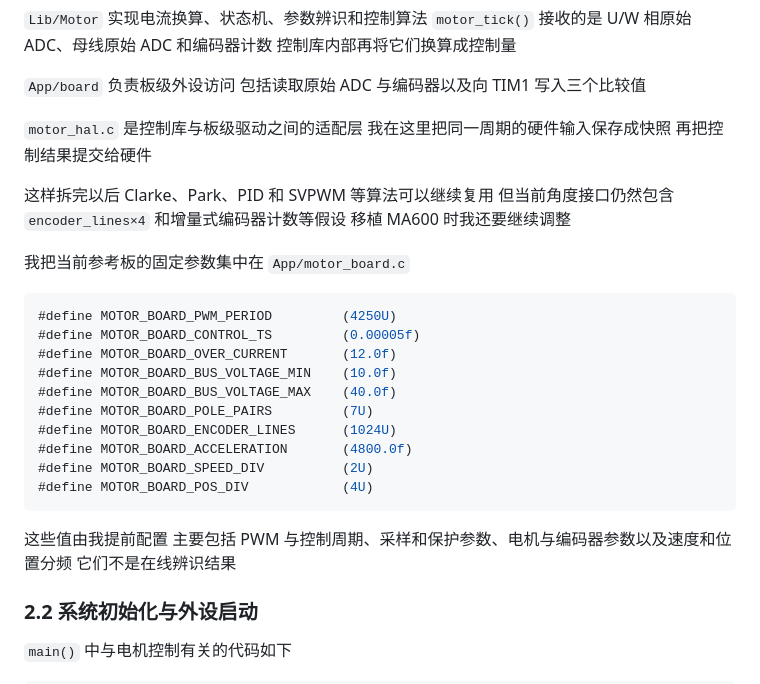
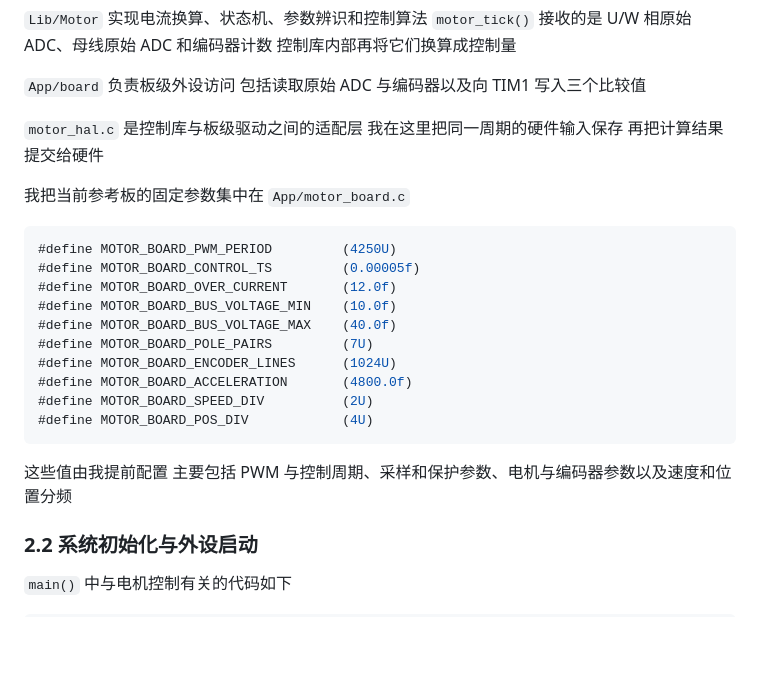
Before and after one commit to Zuhudegou/Acid_Motor, a Markdown page: Software/Acid_Motor软件开发概述.md, the part around the change. Rendered like a GitHub page; blank space fills up the shorter version.

Commit message:
修改文档错误

````diff
--- a/Software/Acid_Motor软件开发概述.md
+++ b/Software/Acid_Motor软件开发概述.md
@@ -144,9 +144,7 @@ Lib/Motor
 
 `App/board` 负责板级外设访问 包括读取原始 ADC 与编码器以及向 TIM1 写入三个比较值
 
-`motor_hal.c` 是控制库与板级驱动之间的适配层 我在这里把同一周期的硬件输入保存成快照 再把控制结果提交给硬件
-
-这样拆完以后 Clarke、Park、PID 和 SVPWM 等算法可以继续复用 但当前角度接口仍然包含 `encoder_lines×4` 和增量式编码器计数等假设 移植 MA600 时我还要继续调整
+`motor_hal.c` 是控制库与板级驱动之间的适配层 我在这里把同一周期的硬件输入保存 再把计算结果提交给硬件
 
 我把当前参考板的固定参数集中在 `App/motor_board.c`
 
@@ -163,7 +161,7 @@ Lib/Motor
 #define MOTOR_BOARD_POS_DIV            (4U)
 ```
 
-这些值由我提前配置 主要包括 PWM 与控制周期、采样和保护参数、电机与编码器参数以及速度和位置分频 它们不是在线辨识结果
+这些值由我提前配置 主要包括 PWM 与控制周期、采样和保护参数、电机与编码器参数以及速度和位置分频
 
 ### 2.2 系统初始化与外设启动
 
````
